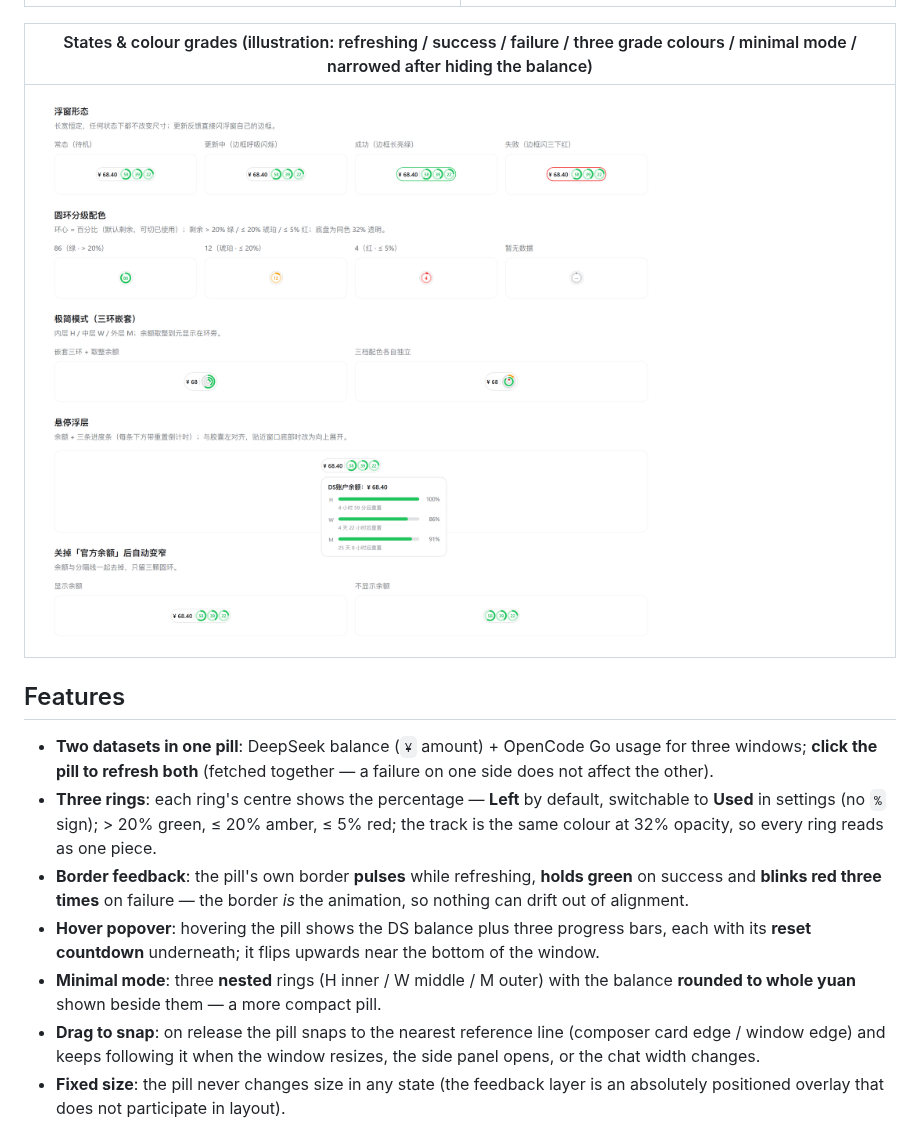
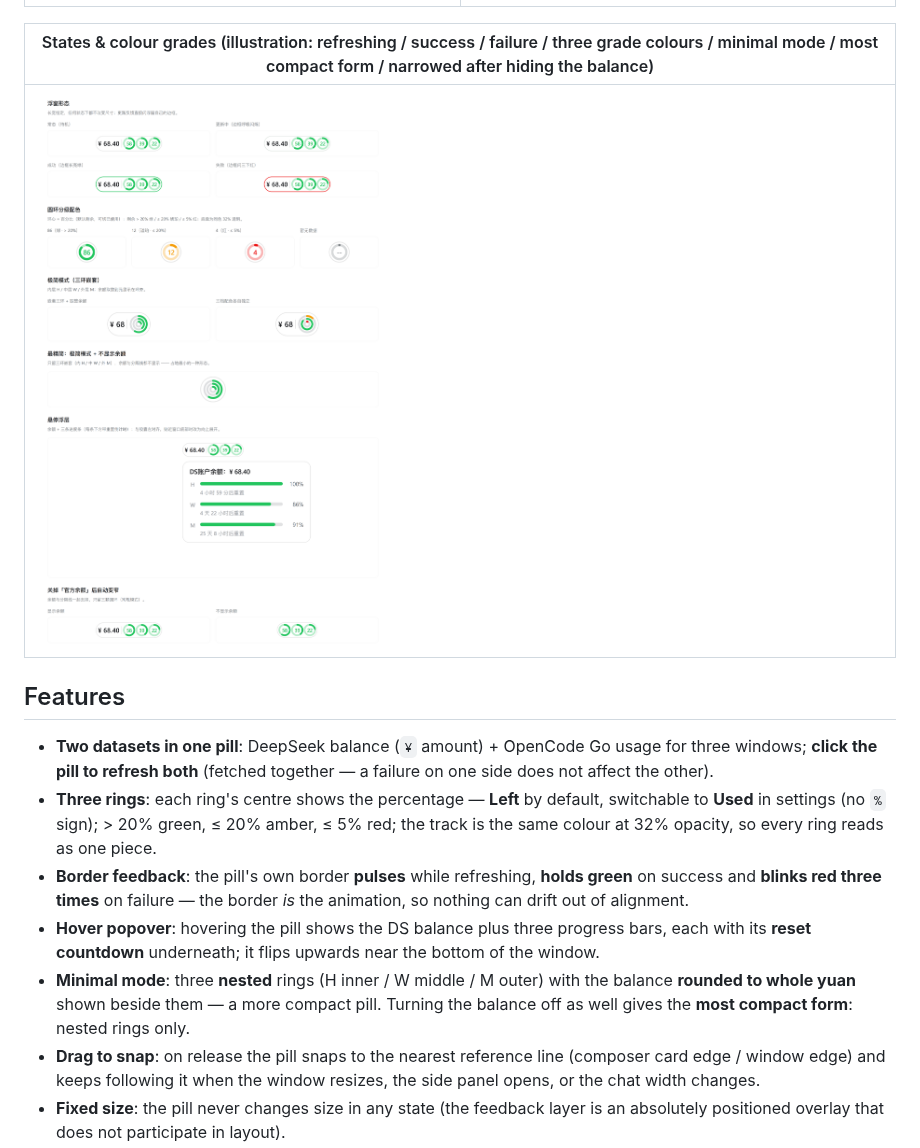
Before and after one commit to verneuil/dsh-opencode-go-usage, a Markdown page: README.en.md, the part around the change. Rendered like a GitHub page; pictures changed too: screenshots/states-light.png.

```diff
--- a/README.en.md
+++ b/README.en.md
@@ -19,7 +19,7 @@ An unofficial **DeepSeek Harness** client plugin that merges your **DeepSeek acc
 | --------------------------------------------- | ------------------------------------------- |
 | ![Settings · light](screenshots/settings-light.png) | ![Settings · dark](screenshots/settings-dark.png) |
 
-| States & colour grades (illustration: refreshing / success / failure / three grade colours / minimal mode / narrowed after hiding the balance) |
+| States & colour grades (illustration: refreshing / success / failure / three grade colours / minimal mode / most compact form / narrowed after hiding the balance) |
 | ------------------------------------------------------------ |
 | ![States and colour grades](screenshots/states-light.png)     |
 
@@ -29,7 +29,7 @@ An unofficial **DeepSeek Harness** client plugin that merges your **DeepSeek acc
 - **Three rings**: each ring's centre shows the percentage — **Left** by default, switchable to **Used** in settings (no `%` sign); > 20% green, ≤ 20% amber, ≤ 5% red; the track is the same colour at 32% opacity, so every ring reads as one piece.
 - **Border feedback**: the pill's own border **pulses** while refreshing, **holds green** on success and **blinks red three times** on failure — the border *is* the animation, so nothing can drift out of alignment.
 - **Hover popover**: hovering the pill shows the DS balance plus three progress bars, each with its **reset countdown** underneath; it flips upwards near the bottom of the window.
-- **Minimal mode**: three **nested** rings (H inner / W middle / M outer) with the balance **rounded to whole yuan** shown beside them — a more compact pill.
+- **Minimal mode**: three **nested** rings (H inner / W middle / M outer) with the balance **rounded to whole yuan** shown beside them — a more compact pill. Turning the balance off as well gives the **most compact form**: nested rings only.
 - **Drag to snap**: on release the pill snaps to the nearest reference line (composer card edge / window edge) and keeps following it when the window resizes, the side panel opens, or the chat width changes.
 - **Fixed size**: the pill never changes size in any state (the feedback layer is an absolutely positioned overlay that does not participate in layout).
 - **Zero dependencies**: plain JavaScript — **no build step, no third-party runtime dependencies** (only `require('react')`, provided by the host).
```
Also changed, not shown: README.md (+2 -2 lines).
